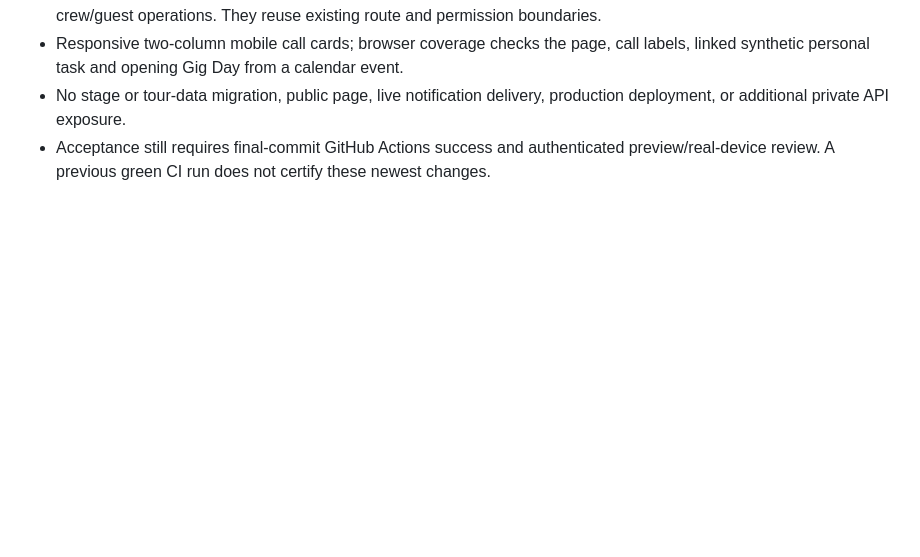
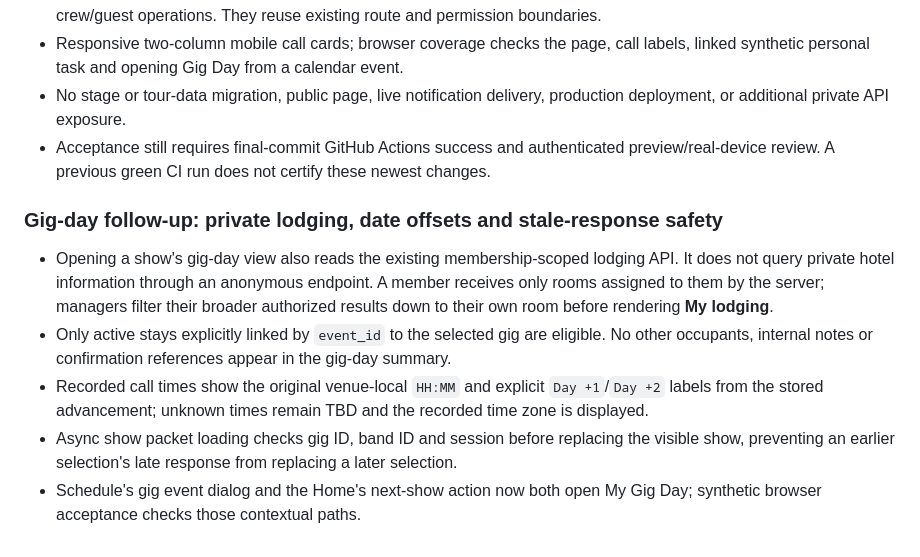
Before and after one commit to cdillerud/backline, a Markdown page: docs/BAND_HOME_REDESIGN.md, the part around the change. GitHub-like rendering; blank space fills up the shorter version.

Commit message:
docs(show): document scoped lodging, overnight call labels and stale gig-selection safeguards

```diff
--- a/docs/BAND_HOME_REDESIGN.md
+++ b/docs/BAND_HOME_REDESIGN.md
@@ -93,3 +93,10 @@ This design has now advanced beyond the initial P1 foundation on the integration
 - Responsive two-column mobile call cards; browser coverage checks the page, call labels, linked synthetic personal task and opening Gig Day from a calendar event.
 - No stage or tour-data migration, public page, live notification delivery, production deployment, or additional private API exposure.
 - Acceptance still requires final-commit GitHub Actions success and authenticated preview/real-device review. A previous green CI run does not certify these newest changes.
+
+### Gig-day follow-up: private lodging, date offsets and stale-response safety
+- Opening a show's gig-day view also reads the existing membership-scoped lodging API. It does not query private hotel information through an anonymous endpoint. A member receives only rooms assigned to them by the server; managers filter their broader authorized results down to their own room before rendering **My lodging**.
+- Only active stays explicitly linked by `event_id` to the selected gig are eligible. No other occupants, internal notes or confirmation references appear in the gig-day summary.
+- Recorded call times show the original venue-local `HH:MM` and explicit `Day +1`/`Day +2` labels from the stored advancement; unknown times remain TBD and the recorded time zone is displayed.
+- Async show packet loading checks gig ID, band ID and session before replacing the visible show, preventing an earlier selection's late response from replacing a later selection.
+- Schedule's gig event dialog and the Home's next-show action now both open My Gig Day; synthetic browser acceptance checks those contextual paths.
```
